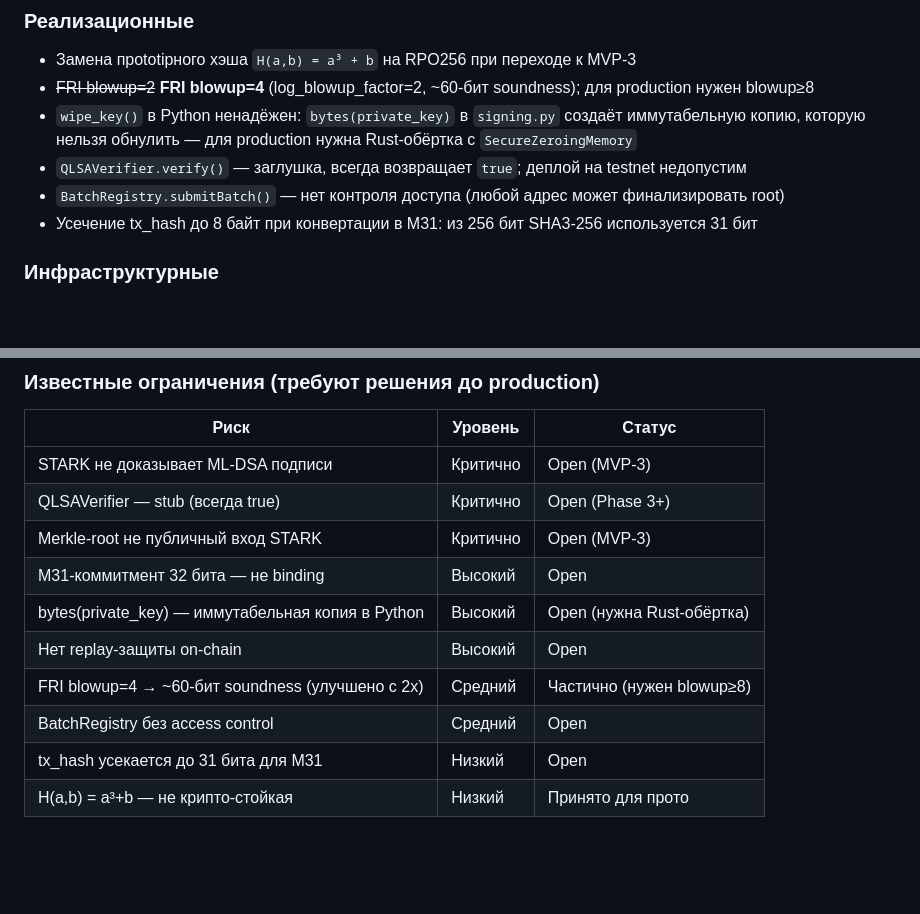
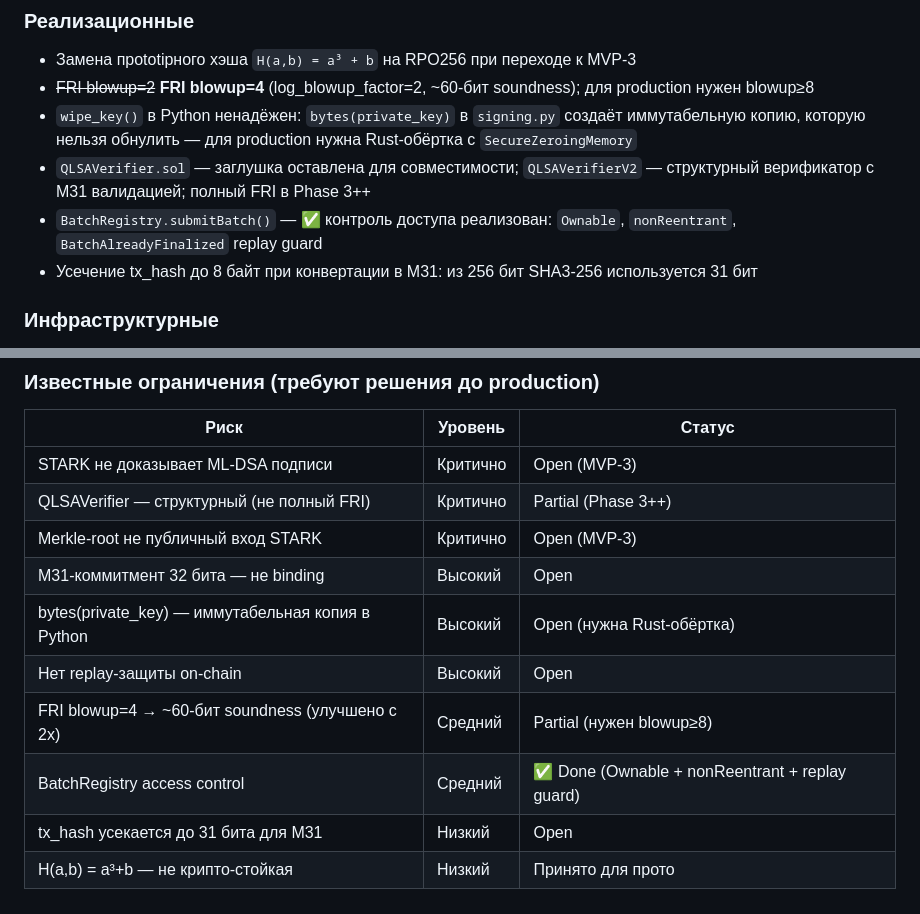
Before and after one commit to hoxitoo/QLSA, a Markdown page: context.md, 2 parts joined by grey strips. GitHub-like rendering; blank space fills up the shorter version.

```diff
--- a/context.md
+++ b/context.md
@@ -127,8 +127,8 @@
 - Замена прototipного хэша `H(a,b) = a³ + b` на RPO256 при переходе к MVP-3
 - ~~FRI blowup=2~~ **FRI blowup=4** (log_blowup_factor=2, ~60-бит soundness); для production нужен blowup≥8
 - `wipe_key()` в Python ненадёжен: `bytes(private_key)` в `signing.py` создаёт иммутабельную копию, которую нельзя обнулить — для production нужна Rust-обёртка с `SecureZeroingMemory`
-- `QLSAVerifier.verify()` — заглушка, всегда возвращает `true`; деплой на testnet недопустим
-- `BatchRegistry.submitBatch()` — нет контроля доступа (любой адрес может финализировать root)
+- `QLSAVerifier.sol` — заглушка оставлена для совместимости; `QLSAVerifierV2` — структурный верификатор с M31 валидацией; полный FRI в Phase 3++
+- `BatchRegistry.submitBatch()` — ✅ контроль доступа реализован: `Ownable`, `nonReentrant`, `BatchAlreadyFinalized` replay guard
 - Усечение tx_hash до 8 байт при конвертации в M31: из 256 бит SHA3-256 используется 31 бит
 
 ### Инфраструктурные
@@ -178,12 +178,12 @@ Rust: `nightly-2025-07-01` (зафиксирован в `stark_stwo/rust-toolcha
 | Риск | Уровень | Статус |
 |------|---------|--------|
 | STARK не доказывает ML-DSA подписи | Критично | Open (MVP-3) |
-| QLSAVerifier — stub (всегда true) | Критично | Open (Phase 3+) |
+| QLSAVerifier — структурный (не полный FRI) | Критично | Partial (Phase 3++) |
 | Merkle-root не публичный вход STARK | Критично | Open (MVP-3) |
 | M31-коммитмент 32 бита — не binding | Высокий | Open |
 | bytes(private_key) — иммутабельная копия в Python | Высокий | Open (нужна Rust-обёртка) |
 | Нет replay-защиты on-chain | Высокий | Open |
-| FRI blowup=4 → ~60-бит soundness (улучшено с 2x) | Средний | Частично (нужен blowup≥8) |
-| BatchRegistry без access control | Средний | Open |
+| FRI blowup=4 → ~60-бит soundness (улучшено с 2x) | Средний | Partial (нужен blowup≥8) |
+| BatchRegistry access control | Средний | ✅ Done (Ownable + nonReentrant + replay guard) |
 | tx_hash усекается до 31 бита для M31 | Низкий | Open |
 | H(a,b) = a³+b — не крипто-стойкая | Низкий | Принято для прото |
```
Also changed, not shown: docs/architecture.md (added, +148 -0 lines).
